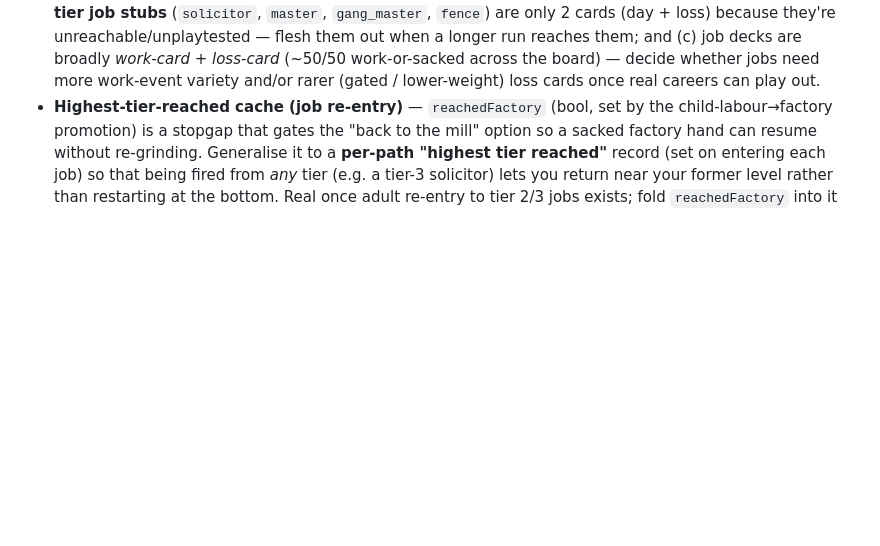
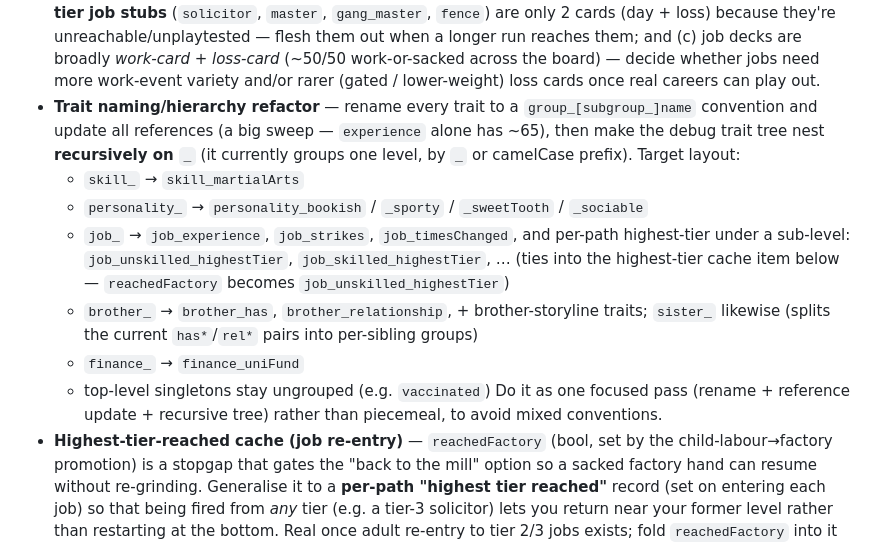
Before and after one commit to luke-giddings/CardsOfLife, a Markdown page: docs/DESIGN.md, the part around the change. Drawn GitHub-style; blank space fills up the shorter version.

Commit message:
docs: backlog the trait naming/hierarchy refactor + recursive debug tree
Record the agreed future pass: rename all traits to group_[subgroup_]name and update every reference, then make the debug trait tree nest recursively on _. Captures the target layout (skill/personality/job/brother/sister/finance groups, job_*_highestTier sub-level tying into the highest-tier cache, reachedFactory -> job_unskilled_highestTier). One focused pass to avoid mixed conventions.

Co-Authored-By: Claude Opus 4.8 <noreply@anthropic.com>
Claude-Session: https://claude.ai/code/session_01GspcdJYPCh2Fs6La7H1t47

```diff
--- a/docs/DESIGN.md
+++ b/docs/DESIGN.md
@@ -555,6 +555,22 @@ Roughly in likely order. None of these are started.
   (c) job decks are broadly *work-card + loss-card* (~50/50 work-or-sacked across
   the board) — decide whether jobs need more work-event variety and/or rarer
   (gated / lower-weight) loss cards once real careers can play out.
+- **Trait naming/hierarchy refactor** — rename every trait to a `group_[subgroup_]name`
+  convention and update all references (a big sweep — `experience` alone has ~65),
+  then make the debug trait tree nest **recursively on `_`** (it currently groups
+  one level, by `_` or camelCase prefix). Target layout:
+  - `skill_` → `skill_martialArts`
+  - `personality_` → `personality_bookish` / `_sporty` / `_sweetTooth` / `_sociable`
+  - `job_` → `job_experience`, `job_strikes`, `job_timesChanged`, and per-path
+    highest-tier under a sub-level: `job_unskilled_highestTier`,
+    `job_skilled_highestTier`, … (ties into the highest-tier cache item below —
+    `reachedFactory` becomes `job_unskilled_highestTier`)
+  - `brother_` → `brother_has`, `brother_relationship`, + brother-storyline traits;
+    `sister_` likewise (splits the current `has*`/`rel*` pairs into per-sibling groups)
+  - `finance_` → `finance_uniFund`
+  - top-level singletons stay ungrouped (e.g. `vaccinated`)
+  Do it as one focused pass (rename + reference update + recursive tree) rather
+  than piecemeal, to avoid mixed conventions.
 - **Highest-tier-reached cache (job re-entry)** — `reachedFactory` (bool, set by
   the child-labour→factory promotion) is a stopgap that gates the "back to the
   mill" option so a sacked factory hand can resume without re-grinding. Generalise
```
